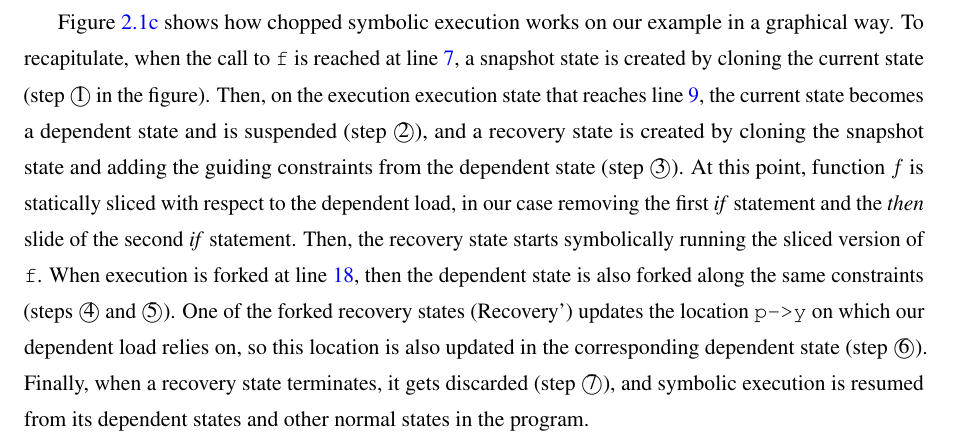
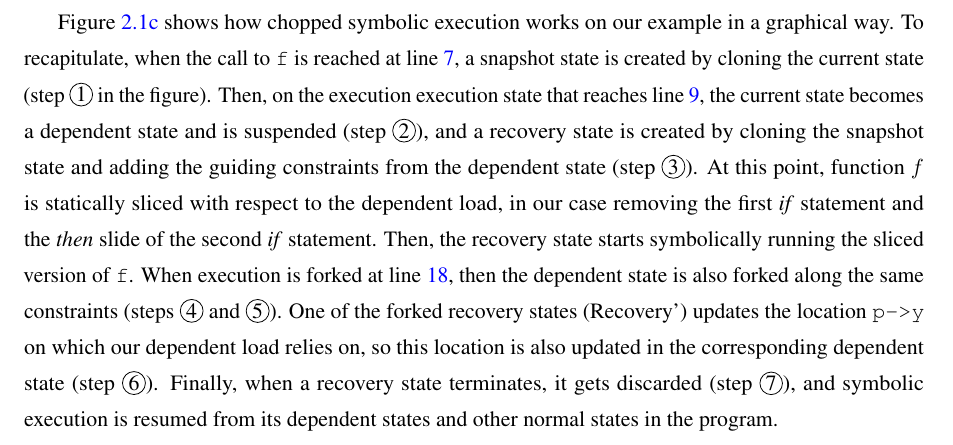
Before and after one commit to davidtr1037/thesis, a LaTeX thesis (thesis.tex, which reads macros.tex): part of page 15 of 44, cut so that both start at the same text. Compiled offline with pdfLaTeX.

Commit message:
updating step macro

```diff
--- a/macros.tex
+++ b/macros.tex
@@ -14,8 +14,7 @@
 
 \newcommand{\instruct}[1]{\mathsf{#1}}
 \newcommand{\caseof}[2]{\noindent \textbf{#1} #2:}
-\newcommand{\step}[1]{\textcircled{#1}\xspace}
-
+\newcommand*\step[1]{\tikz[baseline=(char.base)]{\node[shape=circle,draw,inner sep=0.8pt] (char) {#1};}}
 
 \newcommand{\ie}{i.e.\ }
 \newcommand{\eg}{e.g.,\ }
```
